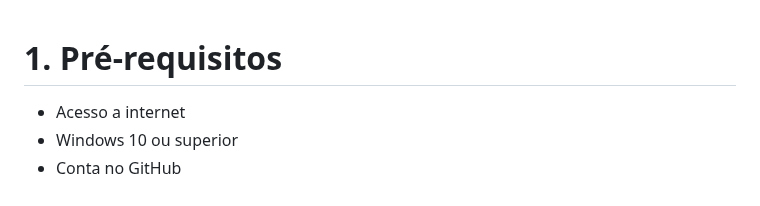
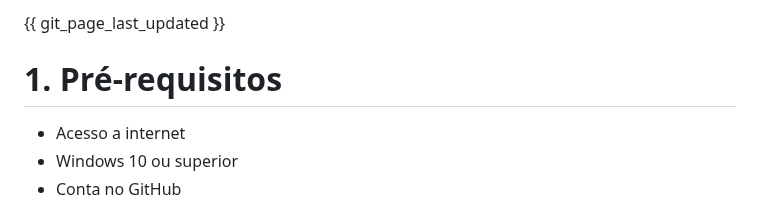
Before and after one commit to AllanUnivesp/ProjDjango, a Markdown page: README.md, the part around the change. GitHub-like rendering.

```diff
--- a/README.md
+++ b/README.md
@@ -1,4 +1,4 @@
-
+{{ git_page_last_updated }}
 # 1. Pré-requisitos
 
 - Acesso a internet
```
